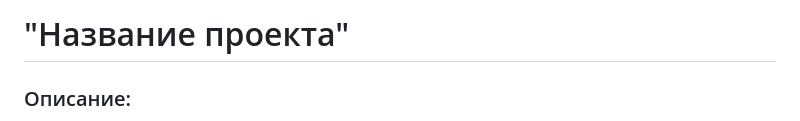
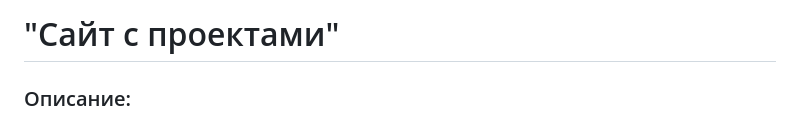
Before and after one commit to Amelka007/project_3_ya_licey_poslednya, a Markdown page: README.md, the part around the change. GitHub-like rendering.

```diff
--- a/README.md
+++ b/README.md
@@ -1,4 +1,4 @@
-# "Название проекта"
+# "Сайт с проектами"
 
 ### Описание:
 
```
